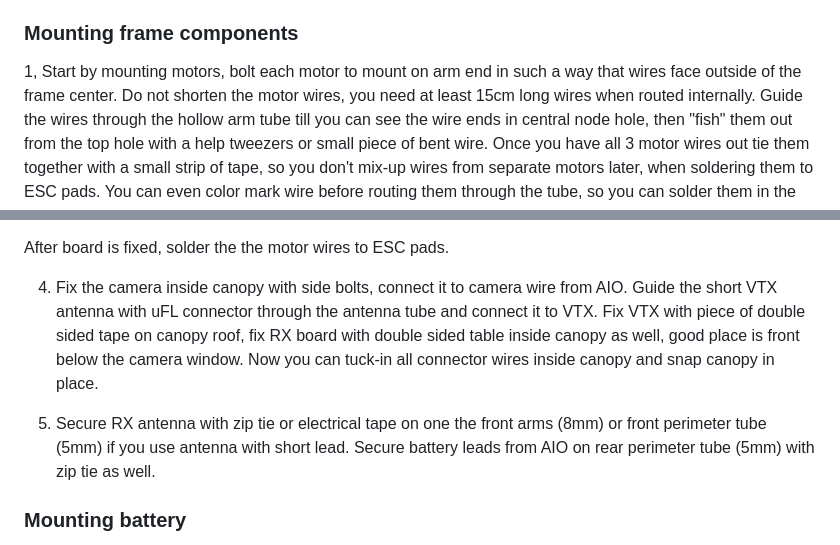
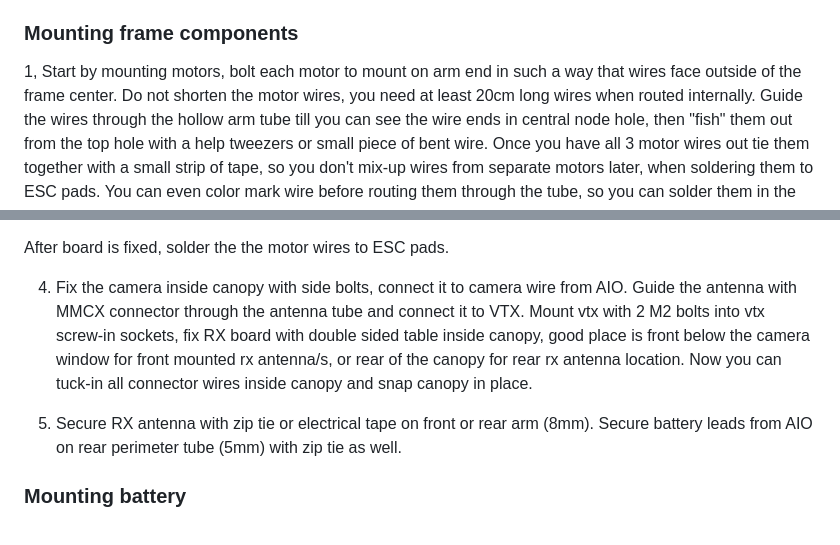
Before and after one commit to janherich/Spacedrone, a Markdown page: 7_inch_pyramid_drone/README.md, 2 parts joined by grey strips. GitHub-like rendering.

Commit message:
Tweak readme for 7 inch

```diff
--- a/7_inch_pyramid_drone/README.md
+++ b/7_inch_pyramid_drone/README.md
@@ -102,7 +102,7 @@ Rotate the anchors in correct fashion - you can snap the canopy on frame and the
 ### Mounting frame components
 
 1, Start by mounting motors, bolt each motor to mount on arm end in such a way that wires face outside of the frame center.
-Do not shorten the motor wires, you need at least 15cm long wires when routed internally.
+Do not shorten the motor wires, you need at least 20cm long wires when routed internally.
 Guide the wires through the hollow arm tube till you can see the wire ends in central node hole, then "fish" them out from the top hole with a help tweezers or small piece of bent wire.
 Once you have all 3 motor wires out tie them together with a small strip of tape, so you don't mix-up wires from separate motors later,
 when soldering them to ESC pads.
@@ -119,12 +119,12 @@ Board needs to be flipped upside down, so that USB connector and solder pads are
 After board is fixed, solder the the motor wires to ESC pads.
 
 4. Fix the camera inside canopy with side bolts, connect it to camera wire from AIO.
-Guide the short VTX antenna with uFL connector through the antenna tube and connect it to VTX.
-Fix VTX with piece of double sided tape on canopy roof, fix RX board with double sided table inside canopy as well,
-good place is front below the camera window.
+Guide the antenna with MMCX connector through the antenna tube and connect it to VTX.
+Mount vtx with 2 M2 bolts into vtx screw-in sockets, fix RX board with double sided table inside canopy,
+good place is front below the camera window for front mounted rx antenna/s, or rear of the canopy for rear rx antenna location.
 Now you can tuck-in all connector wires inside canopy and snap canopy in place.
 
-5. Secure RX antenna with zip tie or electrical tape on one the front arms (8mm) or front perimeter tube (5mm) if you use antenna with short lead.
+5. Secure RX antenna with zip tie or electrical tape on front or rear arm (8mm).
 Secure battery leads from AIO on rear perimeter tube (5mm) with zip tie as well.
 
 ### Mounting battery
```
